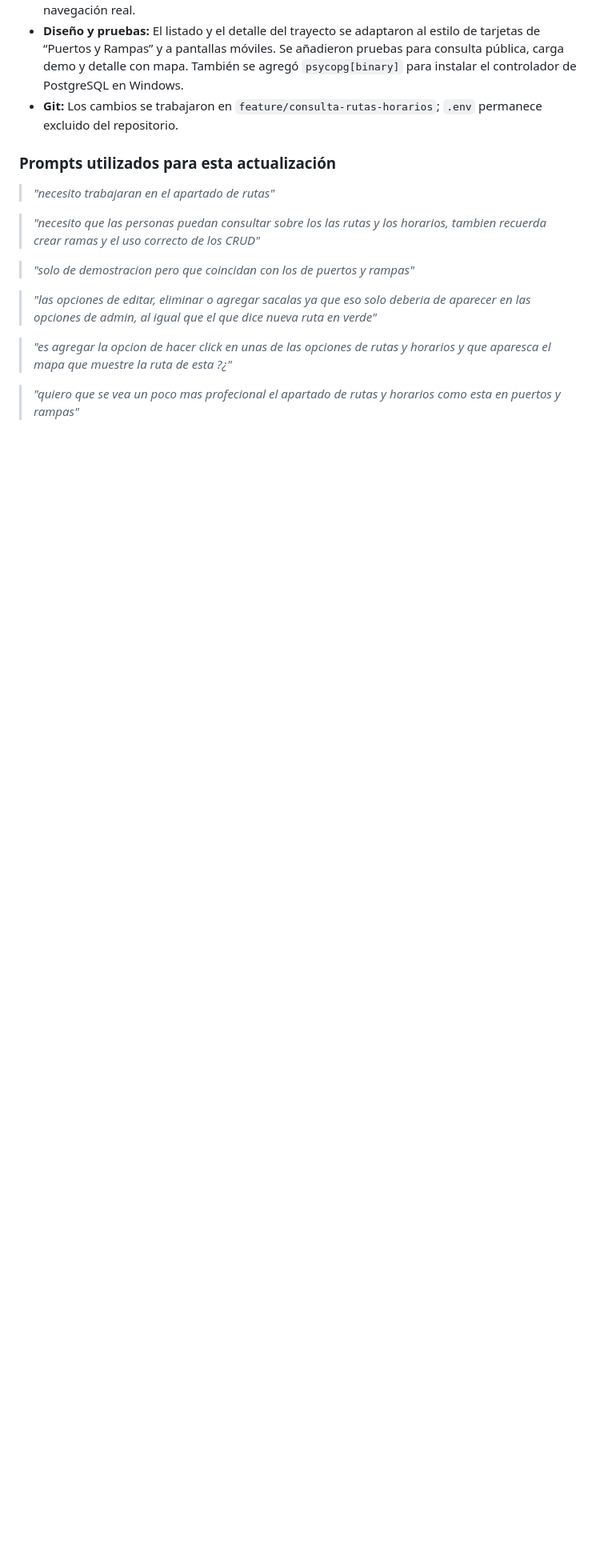
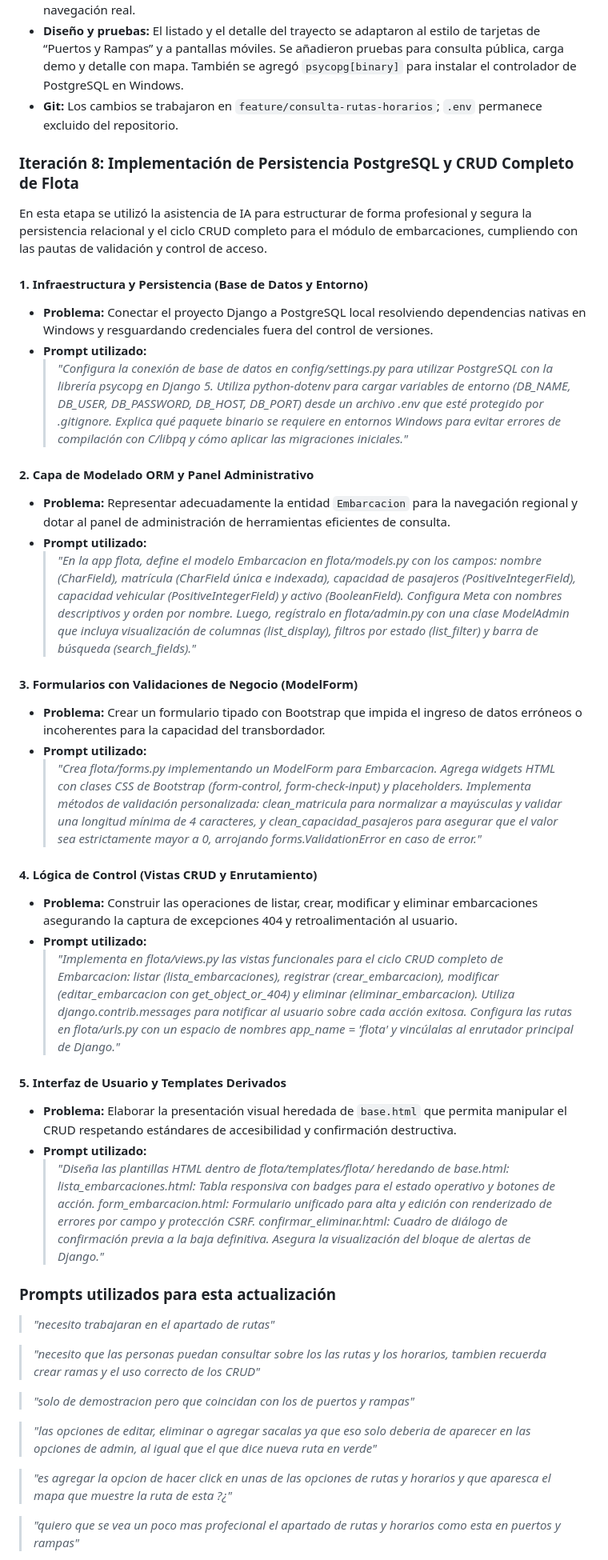
Before and after one commit to felipegvargas12-oss/barcazas-los-lagos, a Markdown page: README.md, the part around the change. Shown at 80% size. GitHub-like rendering; blank space fills up the shorter version.

Commit message:
docs: actualizar README con prompts y registro de iteraciones de flota

```diff
--- a/README.md
+++ b/README.md
@@ -160,6 +160,39 @@ Tuvimos problemas para manejar una colaboracion por Git y GitHub eso no impidio
 * **Diseño y pruebas:** El listado y el detalle del trayecto se adaptaron al estilo de tarjetas de “Puertos y Rampas” y a pantallas móviles. Se añadieron pruebas para consulta pública, carga demo y detalle con mapa. También se agregó `psycopg[binary]` para instalar el controlador de PostgreSQL en Windows.
 * **Git:** Los cambios se trabajaron en `feature/consulta-rutas-horarios`; `.env` permanece excluido del repositorio.
 
+### Iteración 8: Implementación de Persistencia PostgreSQL y CRUD Completo de Flota
+
+En esta etapa se utilizó la asistencia de IA para estructurar de forma profesional y segura la persistencia relacional y el ciclo CRUD completo para el módulo de embarcaciones, cumpliendo con las pautas de validación y control de acceso.
+
+#### 1. Infraestructura y Persistencia (Base de Datos y Entorno)
+* **Problema:** Conectar el proyecto Django a PostgreSQL local resolviendo dependencias nativas en Windows y resguardando credenciales fuera del control de versiones.
+* **Prompt utilizado:**
+  > *"Configura la conexión de base de datos en config/settings.py para utilizar PostgreSQL con la librería psycopg en Django 5. Utiliza python-dotenv para cargar variables de entorno (DB_NAME, DB_USER, DB_PASSWORD, DB_HOST, DB_PORT) desde un archivo .env que esté protegido por .gitignore. Explica qué paquete binario se requiere en entornos Windows para evitar errores de compilación con C/libpq y cómo aplicar las migraciones iniciales."*
+
+#### 2. Capa de Modelado ORM y Panel Administrativo
+* **Problema:** Representar adecuadamente la entidad `Embarcacion` para la navegación regional y dotar al panel de administración de herramientas eficientes de consulta.
+* **Prompt utilizado:**
+  > *"En la app flota, define el modelo Embarcacion en flota/models.py con los campos: nombre (CharField), matrícula (CharField única e indexada), capacidad de pasajeros (PositiveIntegerField), capacidad vehicular (PositiveIntegerField) y activo (BooleanField). Configura Meta con nombres descriptivos y orden por nombre. Luego, regístralo en flota/admin.py con una clase ModelAdmin que incluya visualización de columnas (list_display), filtros por estado (list_filter) y barra de búsqueda (search_fields)."*
+
+#### 3. Formularios con Validaciones de Negocio (ModelForm)
+* **Problema:** Crear un formulario tipado con Bootstrap que impida el ingreso de datos erróneos o incoherentes para la capacidad del transbordador.
+* **Prompt utilizado:**
+  > *"Crea flota/forms.py implementando un ModelForm para Embarcacion. Agrega widgets HTML con clases CSS de Bootstrap (form-control, form-check-input) y placeholders. Implementa métodos de validación personalizada: clean_matricula para normalizar a mayúsculas y validar una longitud mínima de 4 caracteres, y clean_capacidad_pasajeros para asegurar que el valor sea estrictamente mayor a 0, arrojando forms.ValidationError en caso de error."*
+
+#### 4. Lógica de Control (Vistas CRUD y Enrutamiento)
+* **Problema:** Construir las operaciones de listar, crear, modificar y eliminar embarcaciones asegurando la captura de excepciones 404 y retroalimentación al usuario.
+* **Prompt utilizado:**
+  > *"Implementa en flota/views.py las vistas funcionales para el ciclo CRUD completo de Embarcacion: listar (lista_embarcaciones), registrar (crear_embarcacion), modificar (editar_embarcacion con get_object_or_404) y eliminar (eliminar_embarcacion). Utiliza django.contrib.messages para notificar al usuario sobre cada acción exitosa. Configura las rutas en flota/urls.py con un espacio de nombres app_name = 'flota' y vincúlalas al enrutador principal de Django."*
+
+#### 5. Interfaz de Usuario y Templates Derivados
+* **Problema:** Elaborar la presentación visual heredada de `base.html` que permita manipular el CRUD respetando estándares de accesibilidad y confirmación destructiva.
+* **Prompt utilizado:**
+  > *"Diseña las plantillas HTML dentro de flota/templates/flota/ heredando de base.html:
+  > lista_embarcaciones.html: Tabla responsiva con badges para el estado operativo y botones de acción.
+  > form_embarcacion.html: Formulario unificado para alta y edición con renderizado de errores por campo y protección CSRF.
+  > confirmar_eliminar.html: Cuadro de diálogo de confirmación previa a la baja definitiva.
+  > Asegura la visualización del bloque de alertas de Django."*
+
 ### Prompts utilizados para esta actualización
 > *"necesito trabajaran en el apartado de rutas"*
 
```
